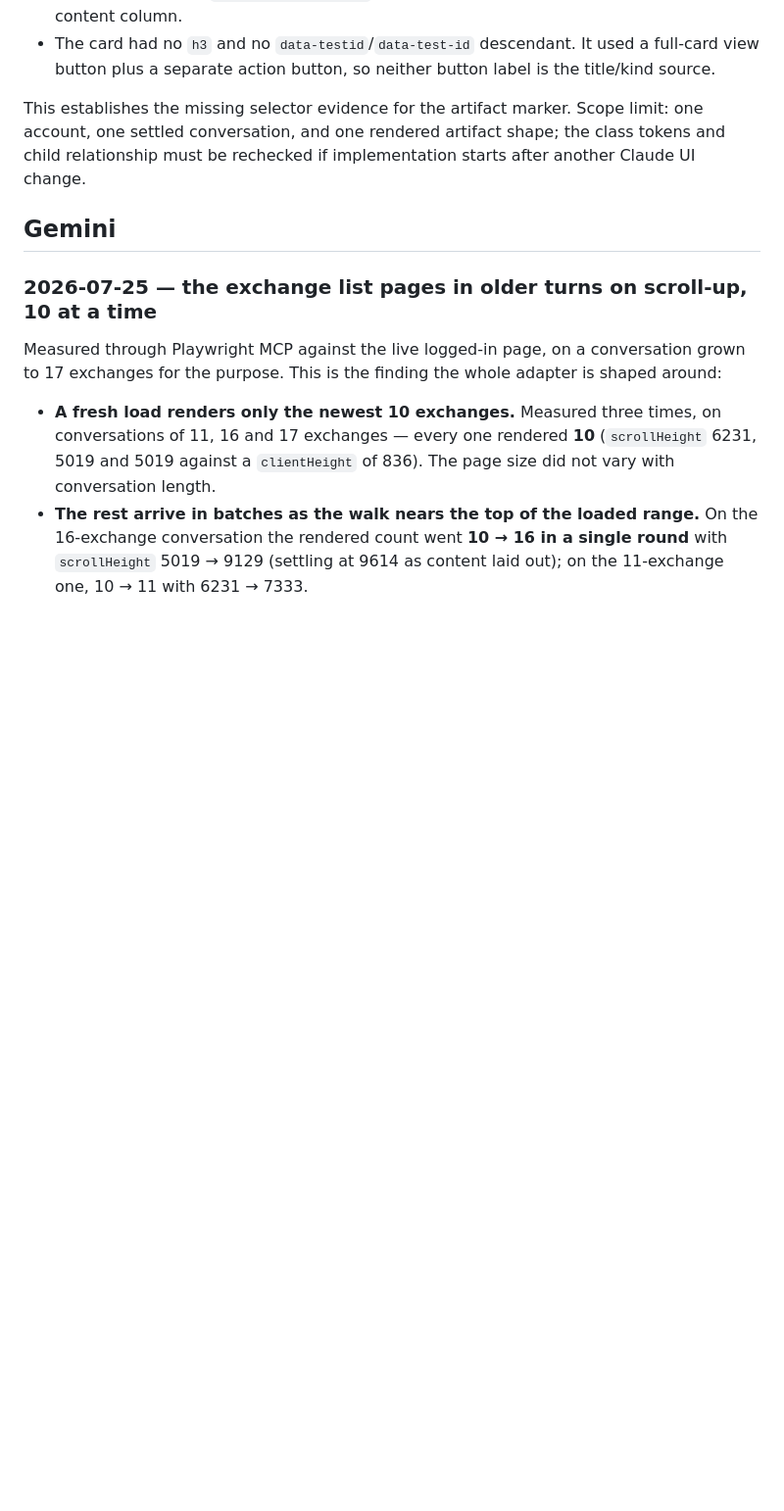
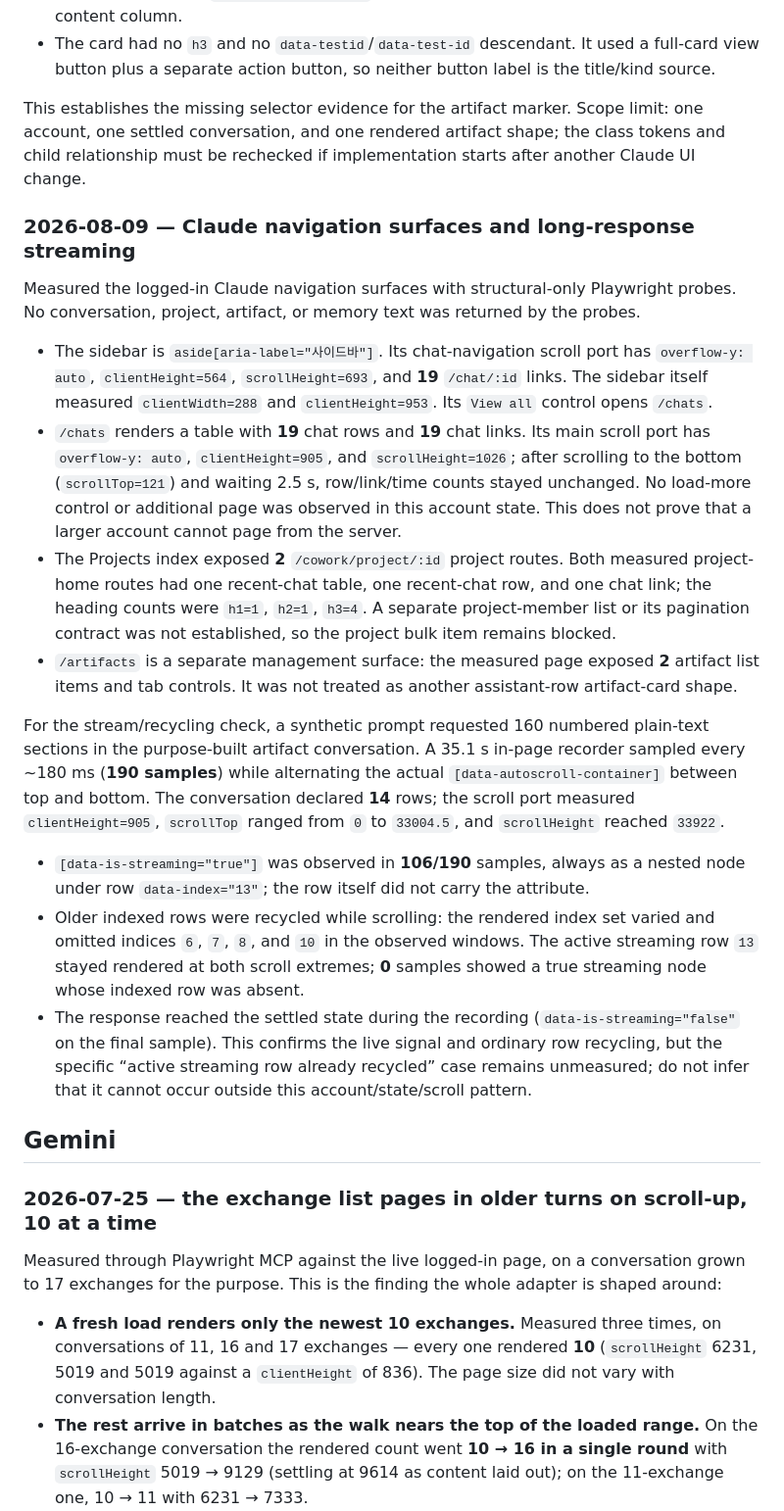
Before and after one commit to kadragon/prompt-vault, a Markdown page: docs/live-dom-verification.md, the part around the change. Shown at 98% size. Rendered like a GitHub page; blank space fills up the shorter version.

Commit message:
[DOCS] Record Claude navigation and streaming measurements

```diff
--- a/docs/live-dom-verification.md
+++ b/docs/live-dom-verification.md
@@ -968,6 +968,44 @@ This establishes the missing selector evidence for the artifact marker. Scope li
 one settled conversation, and one rendered artifact shape; the class tokens and child relationship
 must be rechecked if implementation starts after another Claude UI change.
 
+### 2026-08-09 — Claude navigation surfaces and long-response streaming
+
+Measured the logged-in Claude navigation surfaces with structural-only Playwright probes. No
+conversation, project, artifact, or memory text was returned by the probes.
+
+- The sidebar is `aside[aria-label="사이드바"]`. Its chat-navigation scroll port has
+  `overflow-y: auto`, `clientHeight=564`, `scrollHeight=693`, and **19** `/chat/:id` links. The
+  sidebar itself measured `clientWidth=288` and `clientHeight=953`. Its `View all` control opens
+  `/chats`.
+- `/chats` renders a table with **19** chat rows and **19** chat links. Its main scroll port has
+  `overflow-y: auto`, `clientHeight=905`, and `scrollHeight=1026`; after scrolling to the bottom
+  (`scrollTop=121`) and waiting 2.5 s, row/link/time counts stayed unchanged. No load-more control
+  or additional page was observed in this account state. This does not prove that a larger account
+  cannot page from the server.
+- The Projects index exposed **2** `/cowork/project/:id` project routes. Both measured project-home
+  routes had one recent-chat table, one recent-chat row, and one chat link; the heading counts were
+  `h1=1`, `h2=1`, `h3=4`. A separate project-member list or its pagination contract was not
+  established, so the project bulk item remains blocked.
+- `/artifacts` is a separate management surface: the measured page exposed **2** artifact list
+  items and tab controls. It was not treated as another assistant-row artifact-card shape.
+
+For the stream/recycling check, a synthetic prompt requested 160 numbered plain-text sections in
+the purpose-built artifact conversation. A 35.1 s in-page recorder sampled every ~180 ms (**190
+samples**) while alternating the actual `[data-autoscroll-container]` between top and bottom. The
+conversation declared **14** rows; the scroll port measured `clientHeight=905`, `scrollTop` ranged
+from `0` to `33004.5`, and `scrollHeight` reached `33922`.
+
+- `[data-is-streaming="true"]` was observed in **106/190** samples, always as a nested node under
+  row `data-index="13"`; the row itself did not carry the attribute.
+- Older indexed rows were recycled while scrolling: the rendered index set varied and omitted
+  indices `6`, `7`, `8`, and `10` in the observed windows. The active streaming row `13` stayed
+  rendered at both scroll extremes; **0** samples showed a true streaming node whose indexed row
+  was absent.
+- The response reached the settled state during the recording (`data-is-streaming="false"` on the
+  final sample). This confirms the live signal and ordinary row recycling, but the specific
+  “active streaming row already recycled” case remains unmeasured; do not infer that it cannot
+  occur outside this account/state/scroll pattern.
+
 ## Gemini
 
 ### 2026-07-25 — the exchange list pages in older turns on scroll-up, 10 at a time
```
Also changed, not shown: backlog.md (+4 -4 lines).
